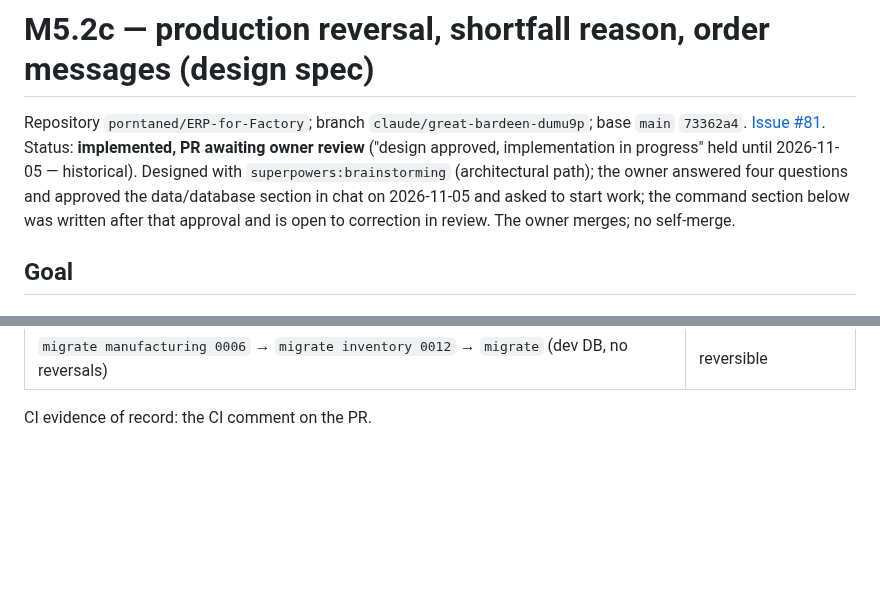
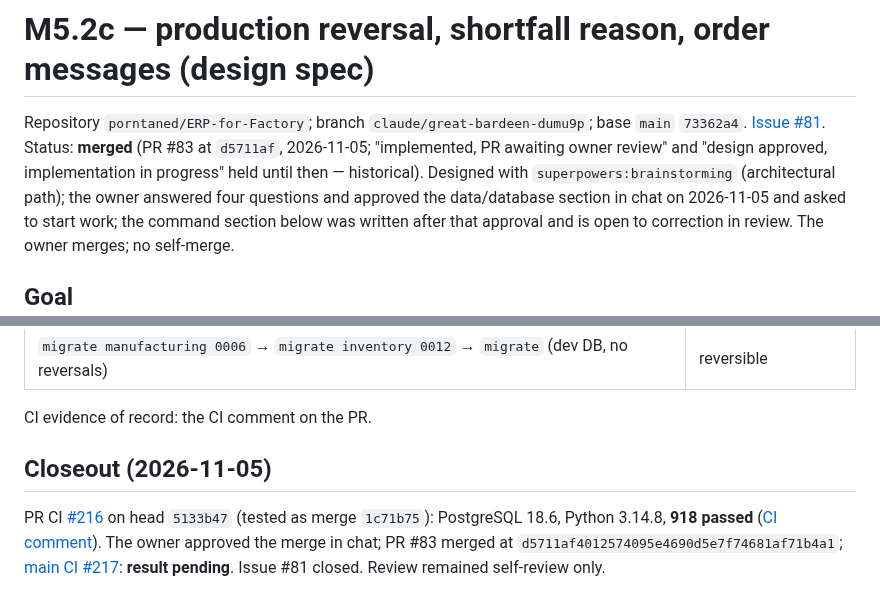
Before and after one commit to porntaned/ERP-for-Factory, a Markdown page: docs/assignments/m52c-production-reversal.md, 2 parts joined by grey strips. GitHub-like rendering; blank space fills up the shorter version.

Commit message:
docs: post-merge update for PR #83 (M5.2c)
Co-Authored-By: Claude Opus 5.5 <noreply@anthropic.com>
Claude-Session: https://claude.ai/code/session_01MVmjheJyTpK7U65VdUEH4w

```diff
--- a/docs/assignments/m52c-production-reversal.md
+++ b/docs/assignments/m52c-production-reversal.md
@@ -1,8 +1,8 @@
 # M5.2c — production reversal, shortfall reason, order messages (design spec)
 
 Repository `porntaned/ERP-for-Factory`; branch `claude/great-bardeen-dumu9p`; base `main` `73362a4`.
-[Issue #81](https://github.com/porntaned/ERP-for-Factory/issues/81). Status: **implemented, PR awaiting owner review**
-("design approved, implementation in progress" held until 2026-11-05 — historical). Designed with `superpowers:brainstorming` (architectural path); the
+[Issue #81](https://github.com/porntaned/ERP-for-Factory/issues/81). Status: **merged** (PR #83 at `d5711af`, 2026-11-05; "implemented, PR awaiting owner review"
+and "design approved, implementation in progress" held until then — historical). Designed with `superpowers:brainstorming` (architectural path); the
 owner answered four questions and approved the data/database section in chat on 2026-11-05 and
 asked to start work; the command section below was written after that approval and is open to
 correction in review. The owner merges; no self-merge.
@@ -178,3 +178,7 @@ this session). Tested commit `a3dbb60268ee85d28b68f812df56dc892abda3bb`.
 | `migrate manufacturing 0006` → `migrate inventory 0012` → `migrate` (dev DB, no reversals) | reversible |
 
 CI evidence of record: the CI comment on the PR.
+
+## Closeout (2026-11-05)
+
+PR CI [#216](https://github.com/porntaned/ERP-for-Factory/actions/runs/41977470766) on head `5133b47` (tested as merge `1c71b75`): PostgreSQL 18.6, Python 3.14.8, **918 passed** ([CI comment](https://github.com/porntaned/ERP-for-Factory/pull/83#issuecomment-6651002486)). The owner approved the merge in chat; PR #83 merged at `d5711af4012574095e4690d5e7f74681af71b4a1`; [main CI #217](https://github.com/porntaned/ERP-for-Factory/actions/runs/41980499969): **result pending**. Issue #81 closed. Review remained self-review only.
```
Also changed, not shown: docs/TASKS.md (+7 -5 lines).
